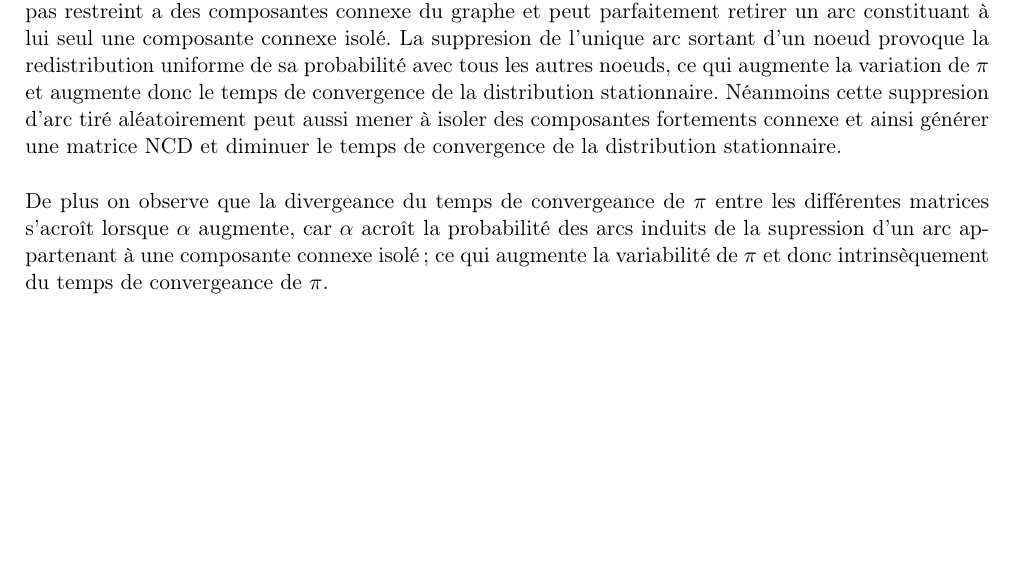
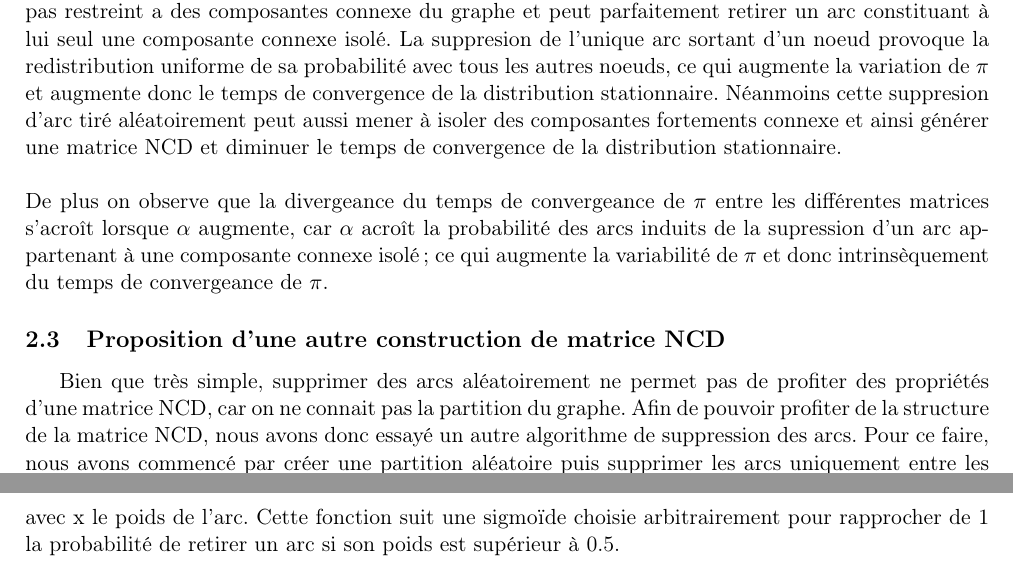
Before and after one commit to LugolBis/Ranking, a LaTeX document (doc/report.tex): part of page 2 of 17 before the commit and two parts of pages 2 and 3 of 18 after it, the two joined at a grey line, cut so that both start at the same text, the shorter picture padded with empty space. Compiled offline with pdfLaTeX.

Commit message:
Add new paragraph on partition based CSC generation

```diff
--- a/doc/report.tex
+++ b/doc/report.tex
@@ -55,6 +55,14 @@ Les resultats observés pour les figures \ref{fig:ncd_alea-nv2}, \ref{fig:ncd_al
 En effet pour induire une matrice NCD de la matrice initiale nous retirons des arcs tirés aléatoirement, sans aucune garantie - les figures l'illustrent parfaitement. Le processus étant aléatoire il n'est pas restreint a des composantes connexe du graphe et peut parfaitement retirer un arc constituant à lui seul une composante connexe isolé. La suppresion de l'unique arc sortant d'un noeud provoque la redistribution uniforme de sa probabilité avec tous les autres noeuds, ce qui augmente la variation de $\pi$ et augmente donc le temps de convergence de la distribution stationnaire. Néanmoins cette suppresion d'arc tiré aléatoirement peut aussi mener à isoler des composantes fortements connexe et ainsi générer une matrice NCD et diminuer le temps de convergence de la distribution stationnaire.\\
 \\
 De plus on observe que la divergeance du temps de convergeance de $\pi$ entre les différentes matrices s'acroît lorsque $\alpha$ augmente, car $\alpha$ acroît la probabilité des arcs induits de la supression d'un arc appartenant à une composante connexe isolé; ce qui augmente la variabilité de $\pi$ et donc intrinsèquement du temps de convergeance de $\pi$.
+
+\subsection{Proposition d'une autre construction de matrice NCD}
+
+Bien que très simple, supprimer des arcs aléatoirement ne permet pas de profiter des propriétés d'une matrice NCD, car on ne connait pas la partition du graphe.
+Afin de pouvoir profiter de la structure de la matrice NCD, nous avons donc essayé un autre algorithme de suppression des arcs.
+Pour ce faire, nous avons commencé par créer une partition aléatoire puis supprimer les arcs uniquement entre les groupes de la partition.
+Pour chaque arc entre deux groupes, on le retire avec une probabilité $\frac{1}{1+e^{-(8x-3)}}$ avec x le poids de l'arc.
+Cette fonction suit une sigmoïde choisie arbitrairement pour rapprocher de 1 la probabilité de retirer un arc si son poids est supérieur à 0.5.
 
 \newpage
 
```
